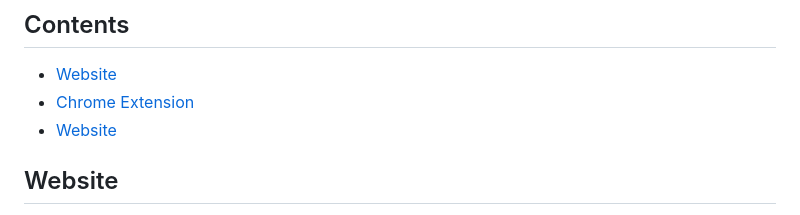
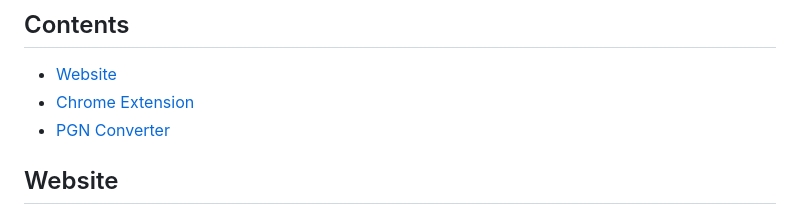
Before and after one commit to Camelpilot33/AtomicElo, a Markdown page: README.md, the part around the change. GitHub-like rendering.

```diff
--- a/README.md
+++ b/README.md
@@ -3,7 +3,7 @@ This is a basic tool for the Atomic Chess variant on [Chess.com](https://Chess.c
 ## Contents
  - [Website](https://github.com/Camelpilot33/AtomicElo#website)
  - [Chrome Extension](https://github.com/Camelpilot33/AtomicElo#chrome-extension)
- - [Website](https://github.com/Camelpilot33/AtomicElo#website#pgn-converter)
+ - [PGN Converter](https://github.com/Camelpilot33/AtomicElo#pgn-converter)
 ## Website
 <ol>
 <li>Go to the <a href="https://www.chess.com/variants/atomic/archive">Chess.com atomic archive</a> and sign in.</li>
```
